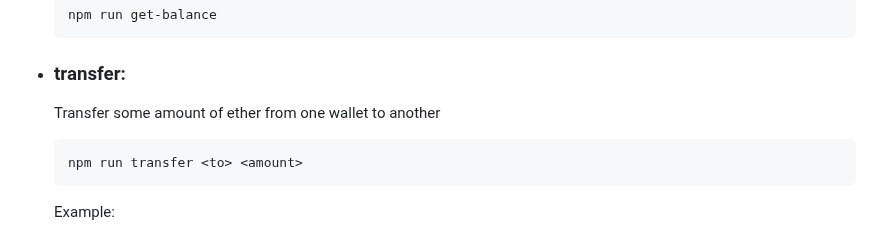
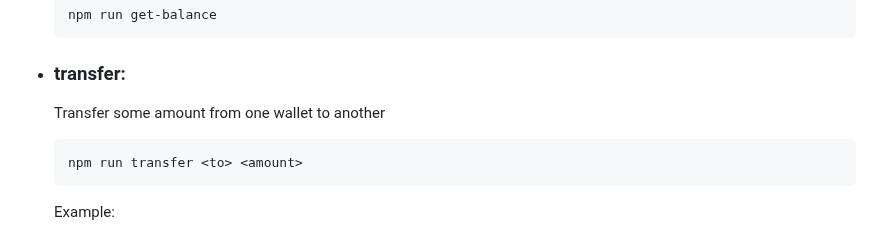
Before and after one commit to verify-media/verify-client, a Markdown page: example/README.md, the part around the change. Drawn GitHub-style.

````diff
--- a/example/README.md
+++ b/example/README.md
@@ -78,7 +78,7 @@ Please refer the [getting started](https://github.com/verify-media/verify-client
   ```
 
 - ### transfer:
-  Transfer some amount of ether from one wallet to another
+  Transfer some amount from one wallet to another
   ```bash
   npm run transfer <to> <amount>
   ```
````
Also changed, not shown: GETTING_STARTED.md (+3 -3 lines).
